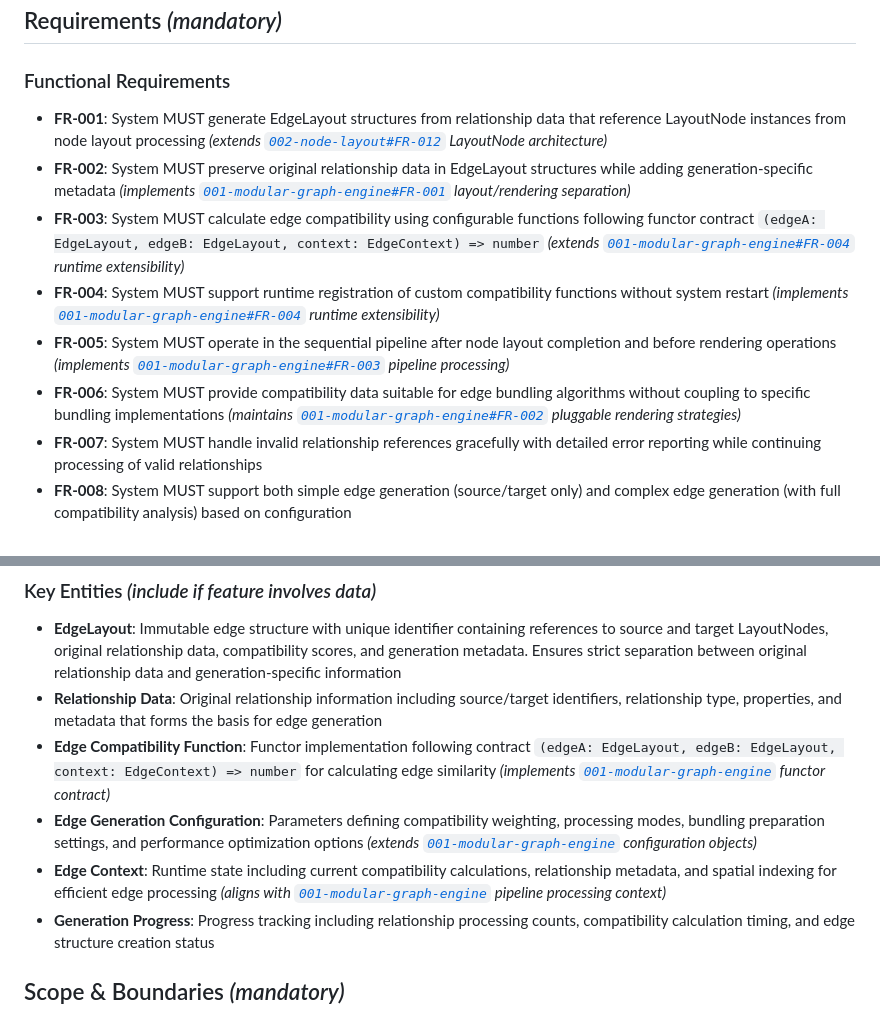
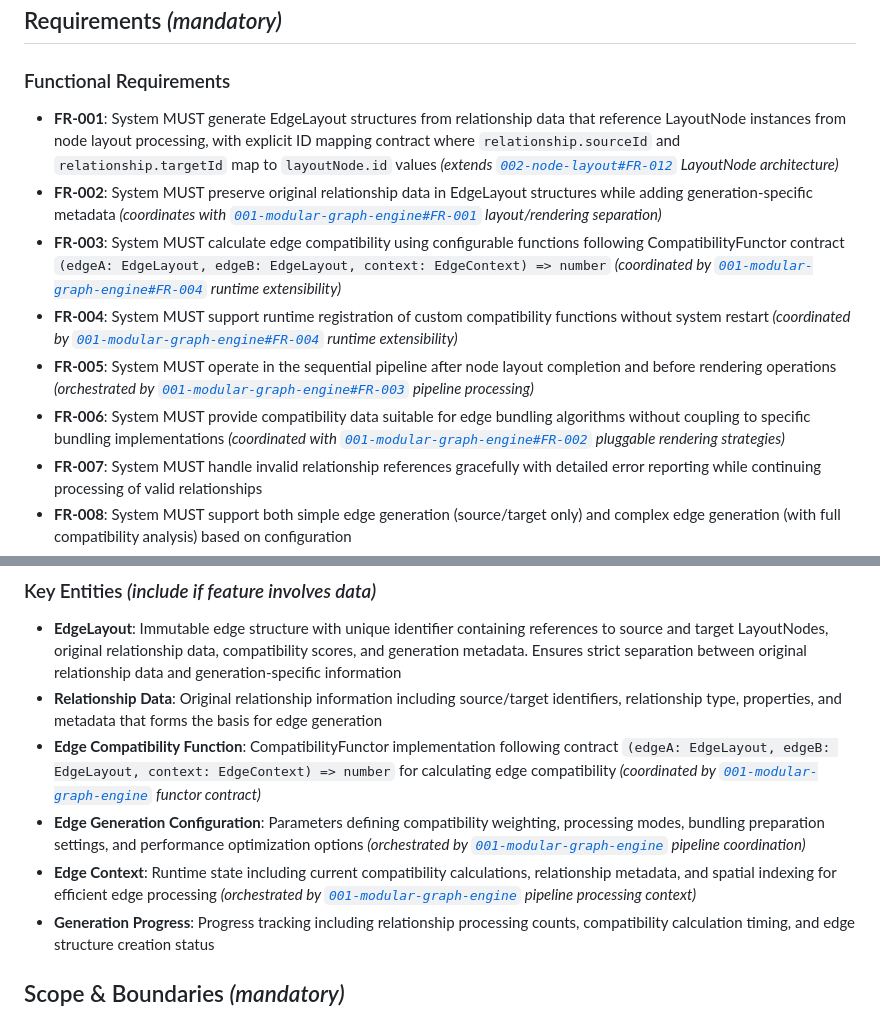
Before and after one commit to AIGeekSquad/knowledge-network, a Markdown page: specs/003-edge-generator/spec.md, 2 parts joined by grey strips. GitHub-like rendering.

```diff
--- a/specs/003-edge-generator/spec.md
+++ b/specs/003-edge-generator/spec.md
@@ -101,12 +101,12 @@ A system integrator needs EdgeGenerator to operate seamlessly within the sequent
 
 ### Functional Requirements
 
-- **FR-001**: System MUST generate EdgeLayout structures from relationship data that reference LayoutNode instances from node layout processing *(extends [`002-node-layout#FR-012`](../002-node-layout/spec.md) LayoutNode architecture)*
-- **FR-002**: System MUST preserve original relationship data in EdgeLayout structures while adding generation-specific metadata *(implements [`001-modular-graph-engine#FR-001`](../001-modular-graph-engine/spec.md) layout/rendering separation)*
-- **FR-003**: System MUST calculate edge compatibility using configurable functions following functor contract `(edgeA: EdgeLayout, edgeB: EdgeLayout, context: EdgeContext) => number` *(extends [`001-modular-graph-engine#FR-004`](../001-modular-graph-engine/spec.md) runtime extensibility)*
-- **FR-004**: System MUST support runtime registration of custom compatibility functions without system restart *(implements [`001-modular-graph-engine#FR-004`](../001-modular-graph-engine/spec.md) runtime extensibility)*
-- **FR-005**: System MUST operate in the sequential pipeline after node layout completion and before rendering operations *(implements [`001-modular-graph-engine#FR-003`](../001-modular-graph-engine/spec.md) pipeline processing)*
-- **FR-006**: System MUST provide compatibility data suitable for edge bundling algorithms without coupling to specific bundling implementations *(maintains [`001-modular-graph-engine#FR-002`](../001-modular-graph-engine/spec.md) pluggable rendering strategies)*
+- **FR-001**: System MUST generate EdgeLayout structures from relationship data that reference LayoutNode instances from node layout processing, with explicit ID mapping contract where `relationship.sourceId` and `relationship.targetId` map to `layoutNode.id` values *(extends [`002-node-layout#FR-012`](../002-node-layout/spec.md) LayoutNode architecture)*
+- **FR-002**: System MUST preserve original relationship data in EdgeLayout structures while adding generation-specific metadata *(coordinates with [`001-modular-graph-engine#FR-001`](../001-modular-graph-engine/spec.md) layout/rendering separation)*
+- **FR-003**: System MUST calculate edge compatibility using configurable functions following CompatibilityFunctor contract `(edgeA: EdgeLayout, edgeB: EdgeLayout, context: EdgeContext) => number` *(coordinated by [`001-modular-graph-engine#FR-004`](../001-modular-graph-engine/spec.md) runtime extensibility)*
+- **FR-004**: System MUST support runtime registration of custom compatibility functions without system restart *(coordinated by [`001-modular-graph-engine#FR-004`](../001-modular-graph-engine/spec.md) runtime extensibility)*
+- **FR-005**: System MUST operate in the sequential pipeline after node layout completion and before rendering operations *(orchestrated by [`001-modular-graph-engine#FR-003`](../001-modular-graph-engine/spec.md) pipeline processing)*
+- **FR-006**: System MUST provide compatibility data suitable for edge bundling algorithms without coupling to specific bundling implementations *(coordinated with [`001-modular-graph-engine#FR-002`](../001-modular-graph-engine/spec.md) pluggable rendering strategies)*
 - **FR-007**: System MUST handle invalid relationship references gracefully with detailed error reporting while continuing processing of valid relationships
 - **FR-008**: System MUST support both simple edge generation (source/target only) and complex edge generation (with full compatibility analysis) based on configuration
 - **FR-009**: System MUST provide progress events for edge generation phases including relationship processing, compatibility calculation, and edge structure creation
@@ -118,9 +118,9 @@ A system integrator needs EdgeGenerator to operate seamlessly within the sequent
 
 - **EdgeLayout**: Immutable edge structure with unique identifier containing references to source and target LayoutNodes, original relationship data, compatibility scores, and generation metadata. Ensures strict separation between original relationship data and generation-specific information
 - **Relationship Data**: Original relationship information including source/target identifiers, relationship type, properties, and metadata that forms the basis for edge generation
-- **Edge Compatibility Function**: Functor implementation following contract `(edgeA: EdgeLayout, edgeB: EdgeLayout, context: EdgeContext) => number` for calculating edge similarity *(implements [`001-modular-graph-engine`](../001-modular-graph-engine/spec.md) functor contract)*
-- **Edge Generation Configuration**: Parameters defining compatibility weighting, processing modes, bundling preparation settings, and performance optimization options *(extends [`001-modular-graph-engine`](../001-modular-graph-engine/spec.md) configuration objects)*
-- **Edge Context**: Runtime state including current compatibility calculations, relationship metadata, and spatial indexing for efficient edge processing *(aligns with [`001-modular-graph-engine`](../001-modular-graph-engine/spec.md) pipeline processing context)*
+- **Edge Compatibility Function**: CompatibilityFunctor implementation following contract `(edgeA: EdgeLayout, edgeB: EdgeLayout, context: EdgeContext) => number` for calculating edge compatibility *(coordinated by [`001-modular-graph-engine`](../001-modular-graph-engine/spec.md) functor contract)*
+- **Edge Generation Configuration**: Parameters defining compatibility weighting, processing modes, bundling preparation settings, and performance optimization options *(orchestrated by [`001-modular-graph-engine`](../001-modular-graph-engine/spec.md) pipeline coordination)*
+- **Edge Context**: Runtime state including current compatibility calculations, relationship metadata, and spatial indexing for efficient edge processing *(orchestrated by [`001-modular-graph-engine`](../001-modular-graph-engine/spec.md) pipeline processing context)*
 - **Generation Progress**: Progress tracking including relationship processing counts, compatibility calculation timing, and edge structure creation status
 
 ## Scope & Boundaries *(mandatory)*
```
Also changed, not shown: specs/002-node-layout/spec.md (+8 -8 lines).
